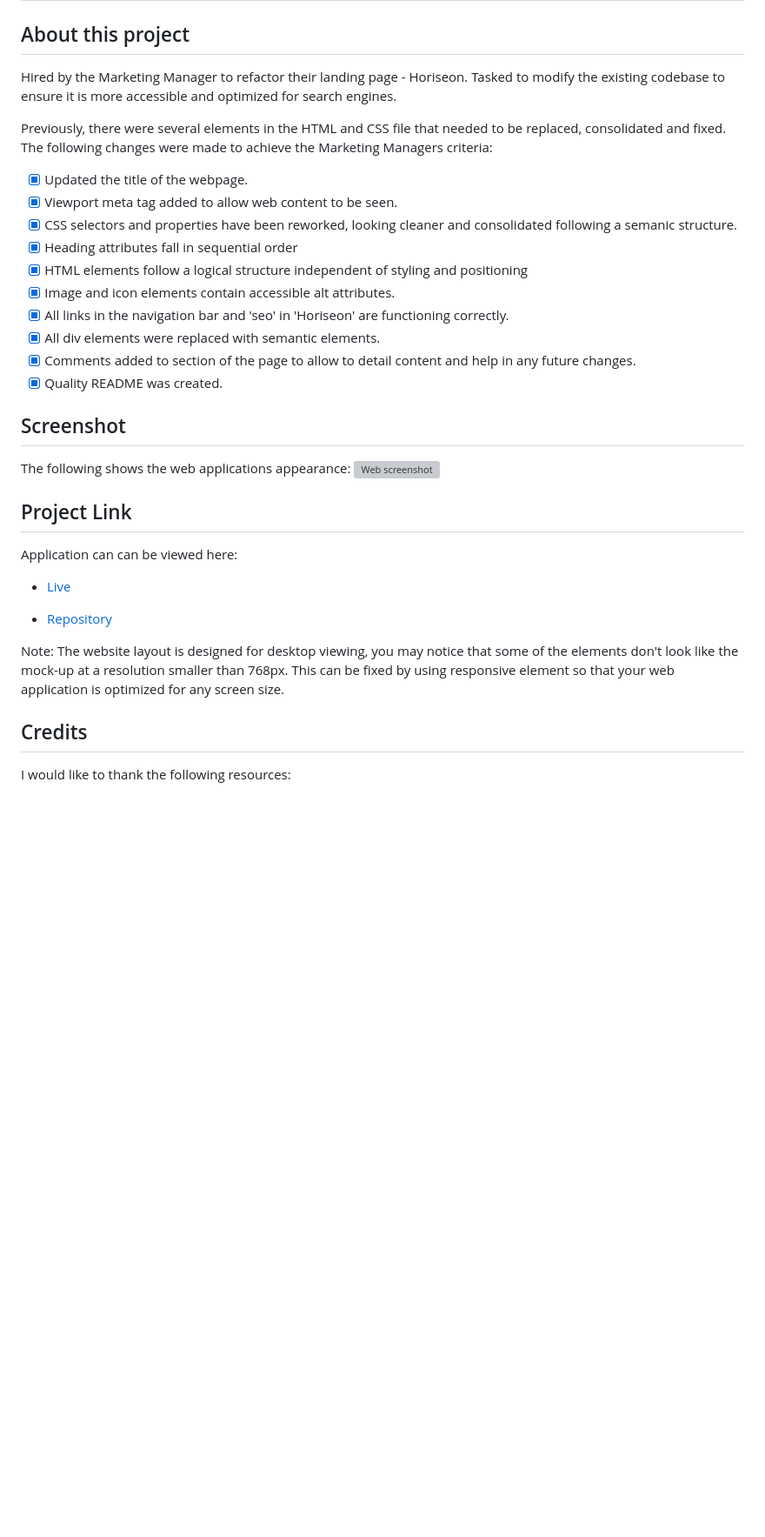
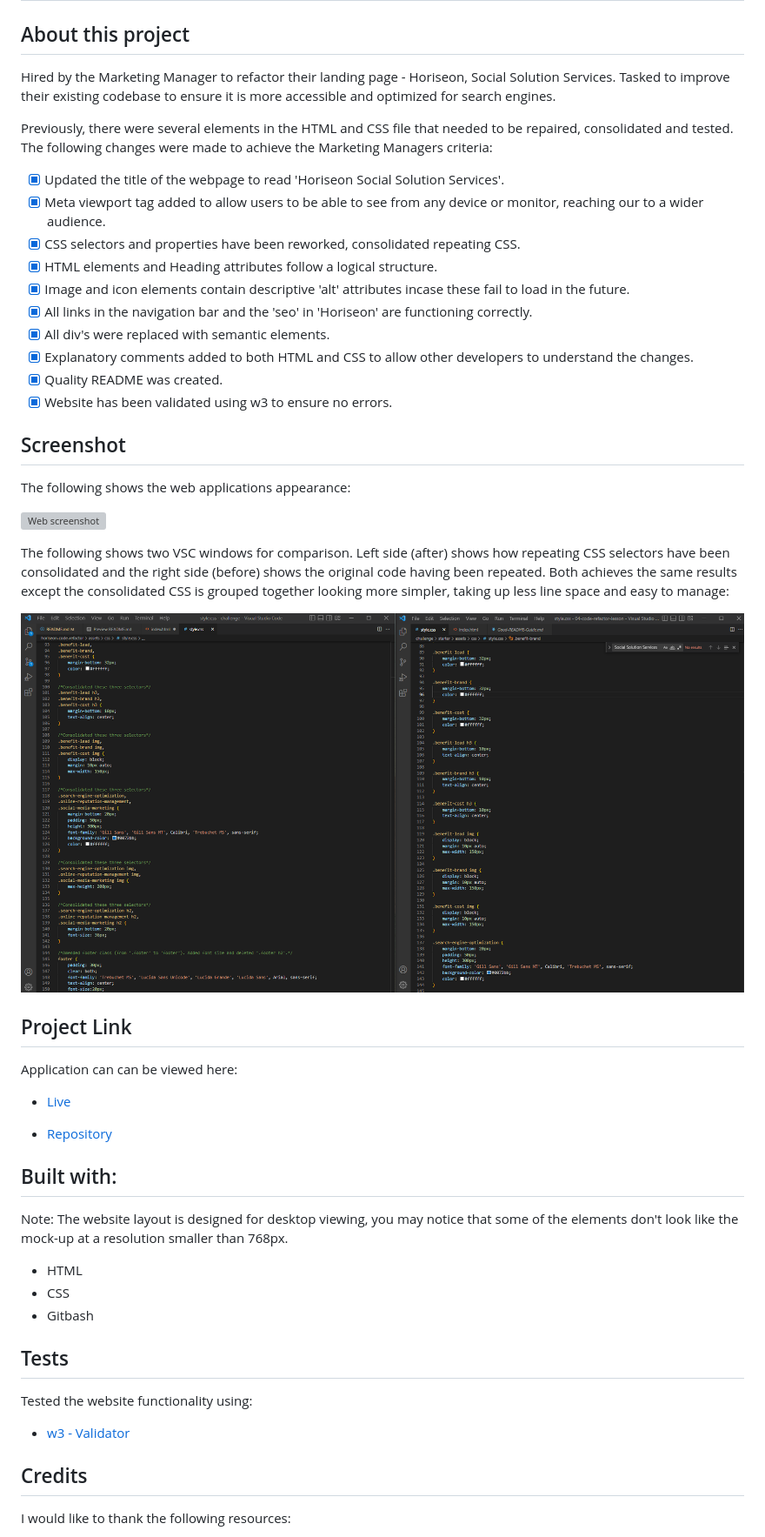
Before and after one commit to TahminaHannan/horiseon-code-refactor, a Markdown page: README.md, the part around the change. Shown: that part at 87% size. Rendered like a GitHub page; pictures changed too: assets/images/css-consolidation-comparison.png (added); blank space fills up the shorter version; grey boxes are pictures that could not be loaded.

```diff
--- a/README.md
+++ b/README.md
@@ -2,26 +2,31 @@
 
 ## About this project
 
-Hired by the Marketing Manager to refactor their landing page - Horiseon.
-Tasked to modify the existing codebase to ensure it is more accessible and optimized for search engines.
+Hired by the Marketing Manager to refactor their landing page - Horiseon, Social Solution Services.
+Tasked to improve their existing codebase to ensure it is more accessible and optimized for search engines.
 
-Previously, there were several elements in the HTML and CSS file that needed to be replaced, consolidated and fixed. The following changes were made to achieve the Marketing Managers criteria:
+Previously, there were several elements in the HTML and CSS file that needed to be repaired, consolidated and tested. The following changes were made to achieve the Marketing Managers criteria:
 
-- [x] Updated the title of the webpage.
-- [x] Viewport meta tag added to allow web content to be seen.
-- [x] CSS selectors and properties have been reworked, looking cleaner and consolidated following a semanic structure.
-- [x] Heading attributes fall in sequential order
-- [x] HTML elements follow a logical structure independent of styling and positioning
-- [x] Image and icon elements contain accessible alt attributes.
-- [x] All links in the navigation bar and 'seo' in 'Horiseon' are functioning correctly.
-- [x] All div elements were replaced with semantic elements.
-- [x] Comments added to section of the page to allow  to detail content and help in any future changes.
+- [x] Updated the title of the webpage to read 'Horiseon Social Solution Services'.
+- [x] Meta viewport tag added to allow users to be able to see from any device or monitor, reaching our to a wider audience.
+- [x] CSS selectors and properties have been reworked, consolidated repeating CSS.
+- [x] HTML elements and Heading attributes follow a logical structure.
+- [x] Image and icon elements contain descriptive 'alt' attributes incase these fail to load in the future.
+- [x] All links in the navigation bar and the 'seo' in 'Horiseon' are functioning correctly.
+- [x] All div's were replaced with semantic elements.
+- [x] Explanatory comments added to both HTML and CSS to allow other developers to understand the changes.
 - [x] Quality README was created.
+- [x] Website has been validated using w3 to ensure no errors.
 
 ## Screenshot
 The following shows the web applications appearance:
+
 ![Web screenshot](assets/images/screen-capture.png)
 
+
+The following shows two VSC windows for comparison. Left side (after) shows how repeating CSS selectors have been consolidated and the right side (before) shows the original code having been repeated. Both achieves the same results except the consolidated CSS is grouped together looking more simpler, taking up less line space and easy to manage:
+
+![VSC comparison](assets/images/css-consolidation-comparison.png)
 
 ## Project Link
 Application can can be viewed here:
@@ -29,9 +34,16 @@ Application can can be viewed here:
 
 * [Repository](https://github.com/TahminaHannan/horiseon-code-refactor)
 
+## Built with:
+Note: The website layout is designed for desktop viewing, you may notice that some of the elements don't look like the mock-up at a resolution smaller than 768px.
+* HTML
+* CSS
+* Gitbash
 
-Note: The website layout is designed for desktop viewing, you may notice that some of the elements don't look like the mock-up at a resolution smaller than 768px.
-This can be fixed by using responsive element so that your web application is optimized for any screen size.
+## Tests
+Tested the website functionality using:
+* [w3 - Validator](https://validator.w3.org/nu/)
+
 
 
 ## Credits
```
Also changed, not shown: 2 other files.
